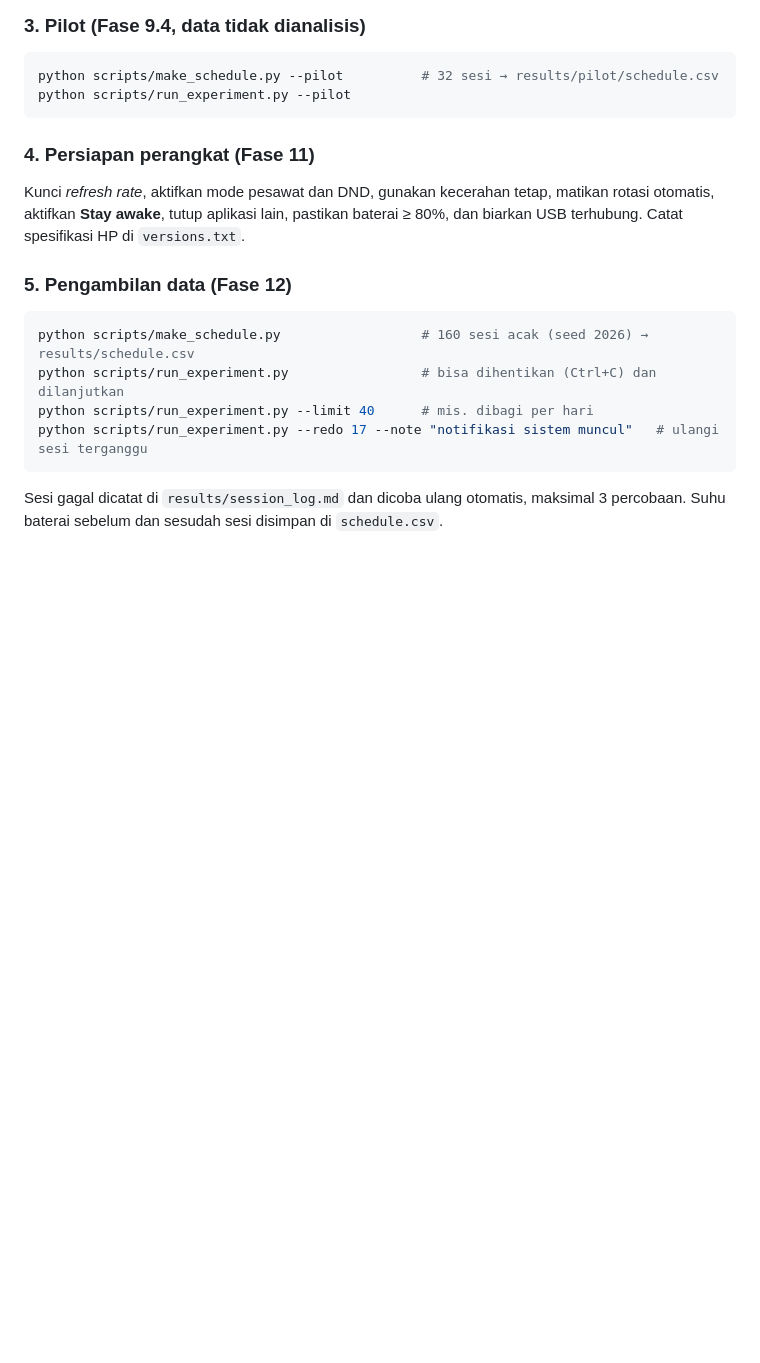
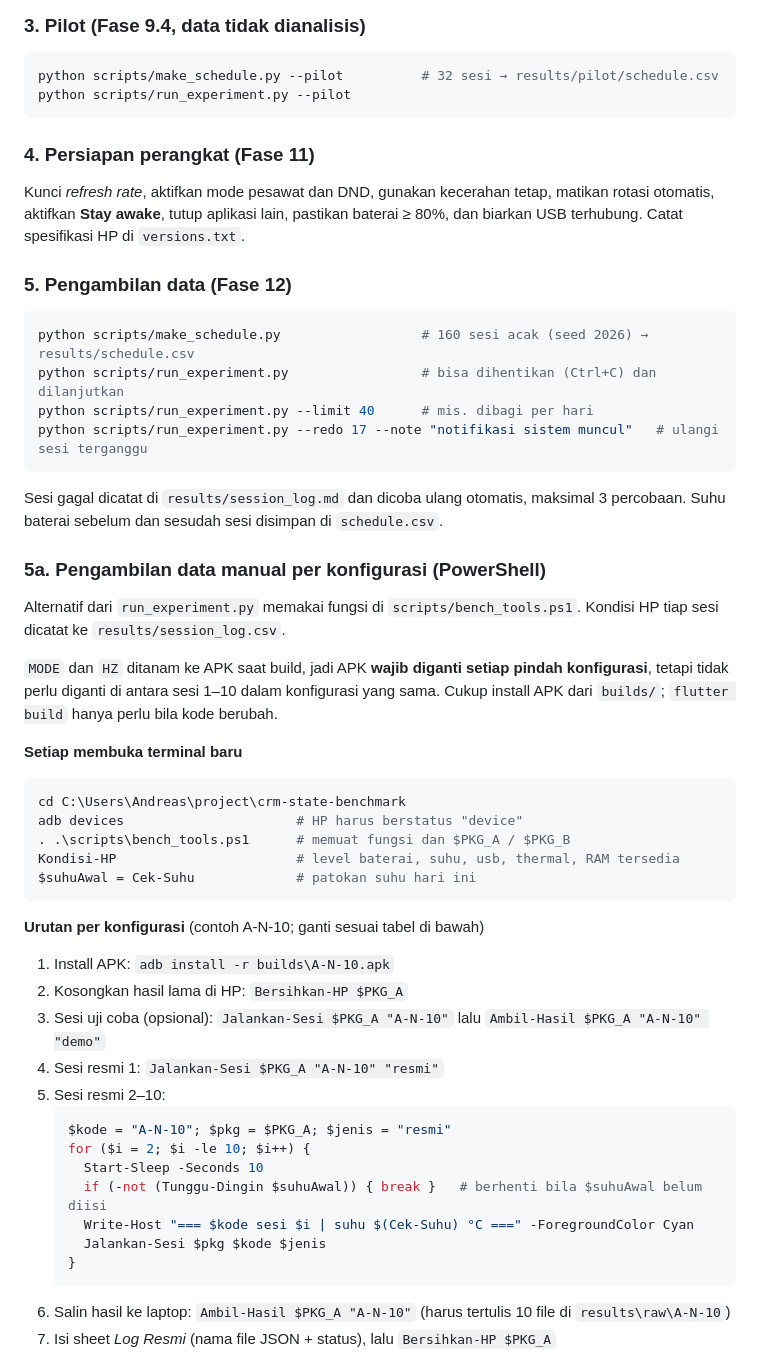
Before and after one commit to AndreasBagasgoro/crm-state-benchmark, a Markdown page: README.md, the part around one of its changes. Drawn GitHub-style; blank space fills up the shorter version.

````diff
--- a/README.md
+++ b/README.md
@@ -103,3 +103,38 @@ python scripts/run_experiment.py --redo 17 --note "notifikasi sistem muncul"   #
 
 Sesi gagal dicatat di `results/session_log.md` dan dicoba ulang otomatis, maksimal 3 percobaan. Suhu baterai sebelum dan sesudah sesi disimpan di `schedule.csv`.
 
+### 5a. Pengambilan data manual per konfigurasi (PowerShell)
+
+Alternatif dari `run_experiment.py` memakai fungsi di `scripts/bench_tools.ps1`. Kondisi HP tiap sesi dicatat ke `results/session_log.csv`.
+
+`MODE` dan `HZ` ditanam ke APK saat build, jadi APK **wajib diganti setiap pindah konfigurasi**, tetapi tidak perlu diganti di antara sesi 1–10 dalam konfigurasi yang sama. Cukup install APK dari `builds/`; `flutter build` hanya perlu bila kode berubah.
+
+**Setiap membuka terminal baru**
+
+```powershell
+cd C:\Users\Andreas\project\crm-state-benchmark
+adb devices                      # HP harus berstatus "device"
+. .\scripts\bench_tools.ps1      # memuat fungsi dan $PKG_A / $PKG_B
+Kondisi-HP                       # level baterai, suhu, usb, thermal, RAM tersedia
+$suhuAwal = Cek-Suhu             # patokan suhu hari ini
+```
+
+**Urutan per konfigurasi** (contoh A-N-10; ganti sesuai tabel di bawah)
+
+1. Install APK: `adb install -r builds\A-N-10.apk`
+2. Kosongkan hasil lama di HP: `Bersihkan-HP $PKG_A`
+3. Sesi uji coba (opsional): `Jalankan-Sesi $PKG_A "A-N-10"` lalu `Ambil-Hasil $PKG_A "A-N-10" "demo"`
+4. Sesi resmi 1: `Jalankan-Sesi $PKG_A "A-N-10" "resmi"`
+5. Sesi resmi 2–10:
+   ```powershell
+   $kode = "A-N-10"; $pkg = $PKG_A; $jenis = "resmi"
+   for ($i = 2; $i -le 10; $i++) {
+     Start-Sleep -Seconds 10
+     if (-not (Tunggu-Dingin $suhuAwal)) { break }   # berhenti bila $suhuAwal belum diisi
+     Write-Host "=== $kode sesi $i | suhu $(Cek-Suhu) °C ===" -ForegroundColor Cyan
+     Jalankan-Sesi $pkg $kode $jenis
+   }
+   ```
+6. Salin hasil ke laptop: `Ambil-Hasil $PKG_A "A-N-10"` (harus tertulis 10 file di `results\raw\A-N-10`)
+7. Isi sheet *Log Resmi* (nama file JSON + status), lalu `Bersihkan-HP $PKG_A`
+
````
Also changed, not shown: other parts of README.md (+44 -0 lines).
